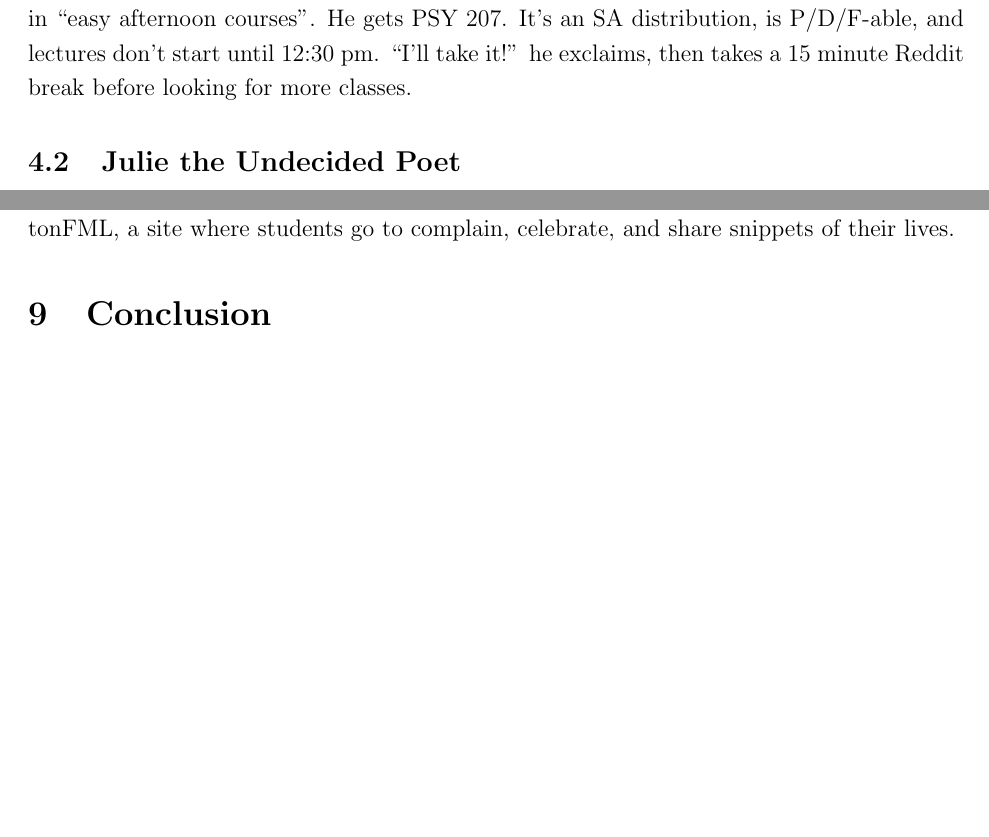
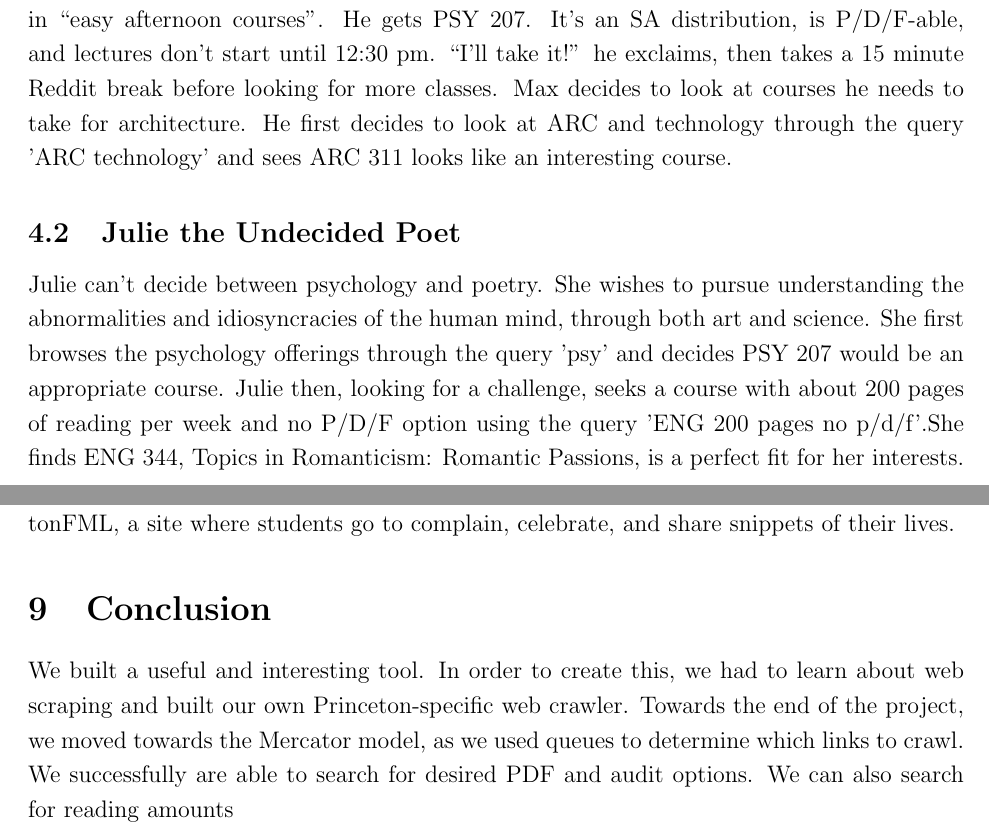
Before and after one commit to dbieber/coursesearch, a LaTeX paper (Project.tex): two parts of pages 5 and 11 of 11 before the commit and two parts of pages 5 and 11 of 12 after it, joined at a grey line, cut so that both start at the same text, the shorter picture padded with empty space. Compiled offline with pdfLaTeX.

Commit message:
project report - usecases, concl

```diff
--- a/Project.tex
+++ b/Project.tex
@@ -100,9 +100,10 @@ For our search engine, we aimed to create a single free text search box that can
 
 \section{Use Cases}
 \subsection{Max the Lazy Architect}
-Max is interested in art and architecture, and really hates all forms of work. He'd love to sleep in until noon, and he'd like to take the easiest classes possible. Of course, he needs to fulfill his departmental and distribution requirements, but he doesn't really care how as long as he can take his daily afternoon nap. So Max pulls up our search engine and types in ``easy afternoon courses''. He gets PSY 207. It's an SA distribution, is P/D/F-able, and lectures don't start until 12:30 pm. ``I'll take it!'' he exclaims, then takes a 15 minute Reddit break before looking for more classes.
+Max is interested in art and architecture, and really hates all forms of work. He'd love to sleep in until noon, and he'd like to take the easiest classes possible. Of course, he needs to fulfill his departmental and distribution requirements, but he doesn't really care how as long as he can take his daily afternoon nap. So Max pulls up our search engine and types in ``easy afternoon courses''. He gets PSY 207. It's an SA distribution, is P/D/F-able, and lectures don't start until 12:30 pm. ``I'll take it!'' he exclaims, then takes a 15 minute Reddit break before looking for more classes. Max decides to look at courses he needs to take for architecture. He first decides to look at ARC and technology through the query 'ARC technology' and sees ARC 311 looks like an interesting course.
 
 \subsection{Julie the Undecided Poet}
+Julie can't decide between psychology and poetry. She wishes to pursue understanding the abnormalities and idiosyncracies of the human mind, through both art and science. She first browses the psychology offerings through the query 'psy' and decides PSY 207 would be an appropriate course. Julie then, looking for a challenge, seeks a course with about 200 pages of reading per week and no P/D/F option using the query 'ENG 200 pages no p/d/f'.She finds ENG 344, Topics in Romanticism: Romantic Passions, is a perfect fit for her interests.
 
 \section{Components}
 
@@ -223,6 +224,8 @@ There are a variety of other sources we may use to help refine our results. We c
 
 \section{Conclusion}
 
+We built a useful and interesting tool. In order to create this, we had to learn about web scraping and built our own Princeton-specific web crawler. Towards the end of the project, we moved towards the Mercator model, as we used queues to determine which links to crawl.    We successfully are able to search for desired PDF and audit options. We can also search for reading amounts
+
 \appendix
 
 \section{Source Code}
```
